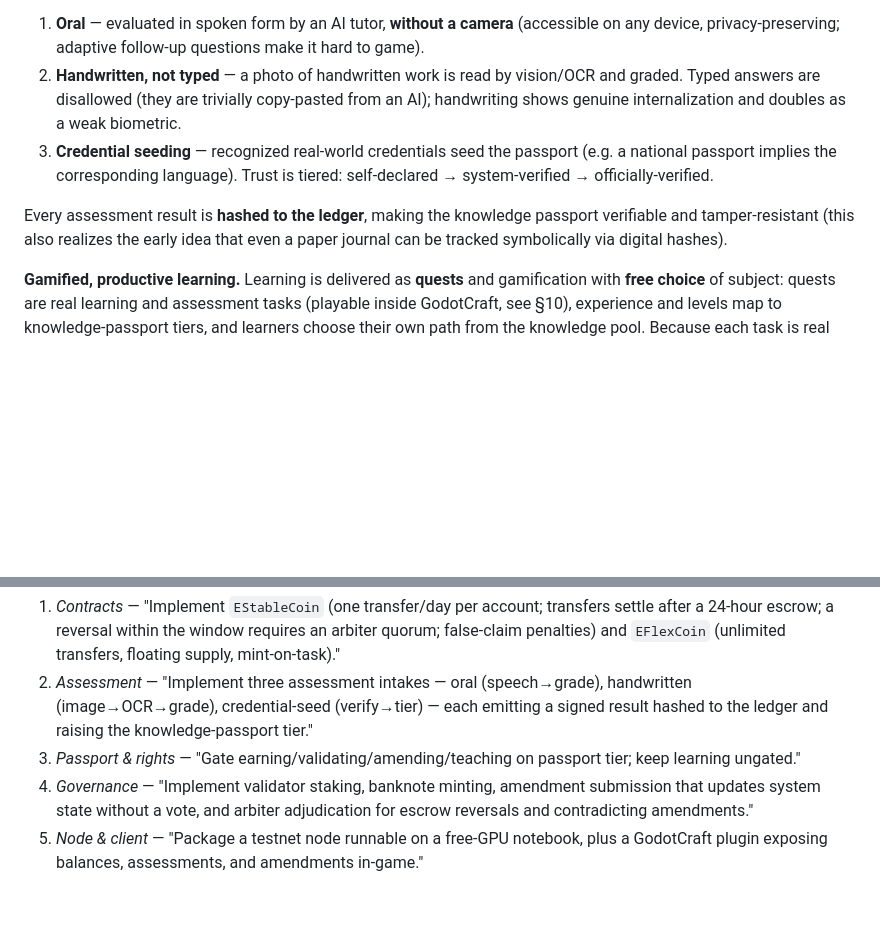
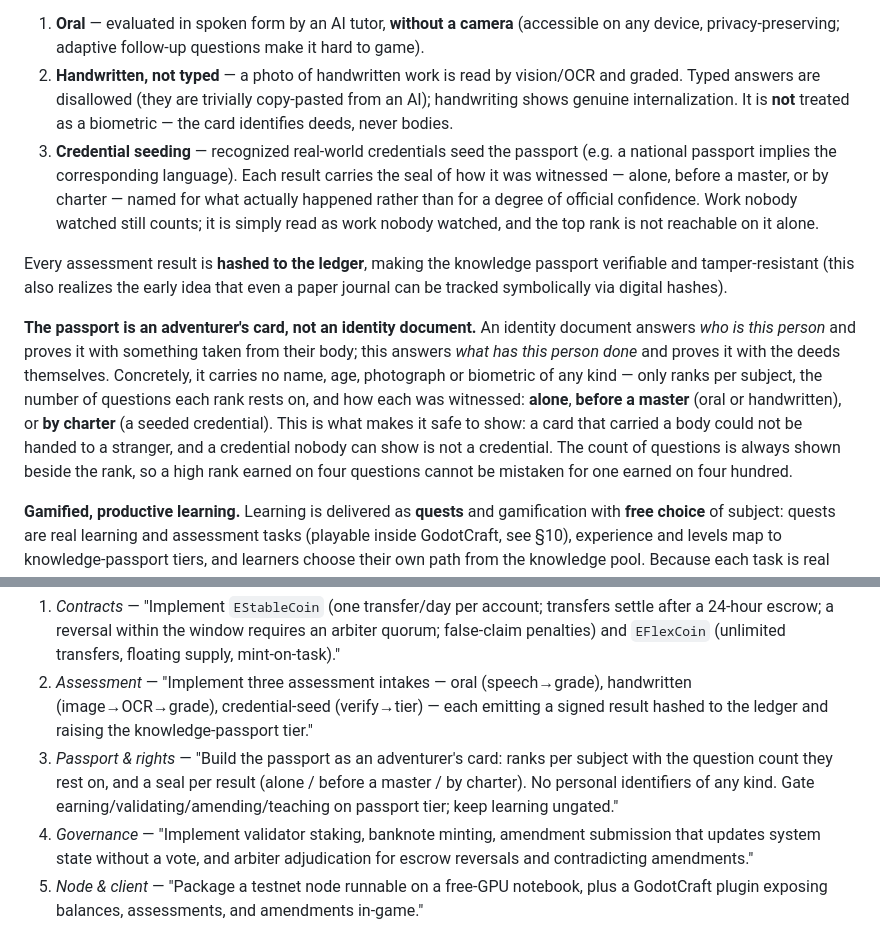
Before and after one commit to megumi-joy/EduStableCoin, a Markdown page: WHITEPAPER.md, 2 parts joined by grey strips. Rendered like a GitHub page; blank space fills up the shorter version.

Commit message:
The knowledge passport is an adventurer's card, not an identity document
An identity document answers who this person is and proves it with something
taken from their body. The card answers what they have done and proves it with
the deeds. That is the object the owner asked for, and the spec now says so:
ranks per subject, the question count each rank rests on, and a seal for how
each result was witnessed — alone, before a master, or by charter.

Dropped from the handwritten mode: 'doubles as a weak biometric'. If the
credential is built on deeds, giving handwriting a role in identifying the
person is exactly what we are refusing.

Also written into the build spec in section 11, because that is what the team
hands to its tooling — left as it was, they would have built the document.

```diff
--- a/WHITEPAPER.md
+++ b/WHITEPAPER.md
@@ -94,14 +94,30 @@ on minimal hardware:
    it hard to game).
 2. **Handwritten, not typed** — a photo of handwritten work is read by vision/OCR
    and graded. Typed answers are disallowed (they are trivially copy-pasted from an
-   AI); handwriting shows genuine internalization and doubles as a weak biometric.
+   AI); handwriting shows genuine internalization. It is **not** treated as a
+   biometric — the card identifies deeds, never bodies.
 3. **Credential seeding** — recognized real-world credentials seed the passport
-   (e.g. a national passport implies the corresponding language). Trust is tiered:
-   self-declared → system-verified → officially-verified.
+   (e.g. a national passport implies the corresponding language). Each result
+   carries the seal of how it was witnessed — alone, before a master, or by
+   charter — named for what actually happened rather than for a degree of
+   official confidence. Work nobody watched still counts; it is simply read as
+   work nobody watched, and the top rank is not reachable on it alone.
 
 Every assessment result is **hashed to the ledger**, making the knowledge passport
 verifiable and tamper-resistant (this also realizes the early idea that even a
 paper journal can be tracked symbolically via digital hashes).
+
+**The passport is an adventurer's card, not an identity document.** An identity
+document answers *who is this person* and proves it with something taken from
+their body; this answers *what has this person done* and proves it with the deeds
+themselves. Concretely, it carries no name, age, photograph or biometric of any
+kind — only ranks per subject, the number of questions each rank rests on, and how
+each was witnessed: **alone**, **before a master** (oral or handwritten), or **by
+charter** (a seeded credential). This is what makes it safe to show: a card that
+carried a body could not be handed to a stranger, and a credential nobody can show
+is not a credential. The count of questions is always shown beside the rank, so a
+high rank earned on four questions cannot be mistaken for one earned on four
+hundred.
 
 **Gamified, productive learning.** Learning is delivered as **quests** and
 gamification with **free choice** of subject: quests are real learning and
@@ -201,7 +217,10 @@ tooling:
 2. *Assessment* — "Implement three assessment intakes — oral (speech→grade),
    handwritten (image→OCR→grade), credential-seed (verify→tier) — each emitting a
    signed result hashed to the ledger and raising the knowledge-passport tier."
-3. *Passport & rights* — "Gate earning/validating/amending/teaching on passport
+3. *Passport & rights* — "Build the passport as an adventurer's card: ranks per
+   subject with the question count they rest on, and a seal per result (alone /
+   before a master / by charter). No personal identifiers of any kind. Gate
+   earning/validating/amending/teaching on passport
    tier; keep learning ungated."
 4. *Governance* — "Implement validator staking, banknote minting, amendment
    submission that updates system state without a vote, and arbiter adjudication
```
